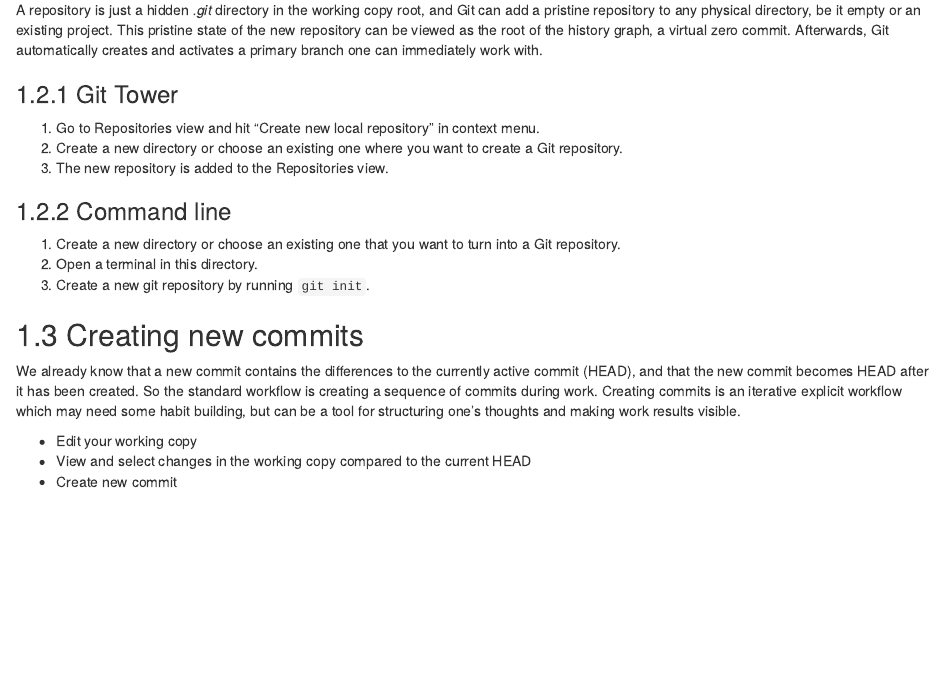
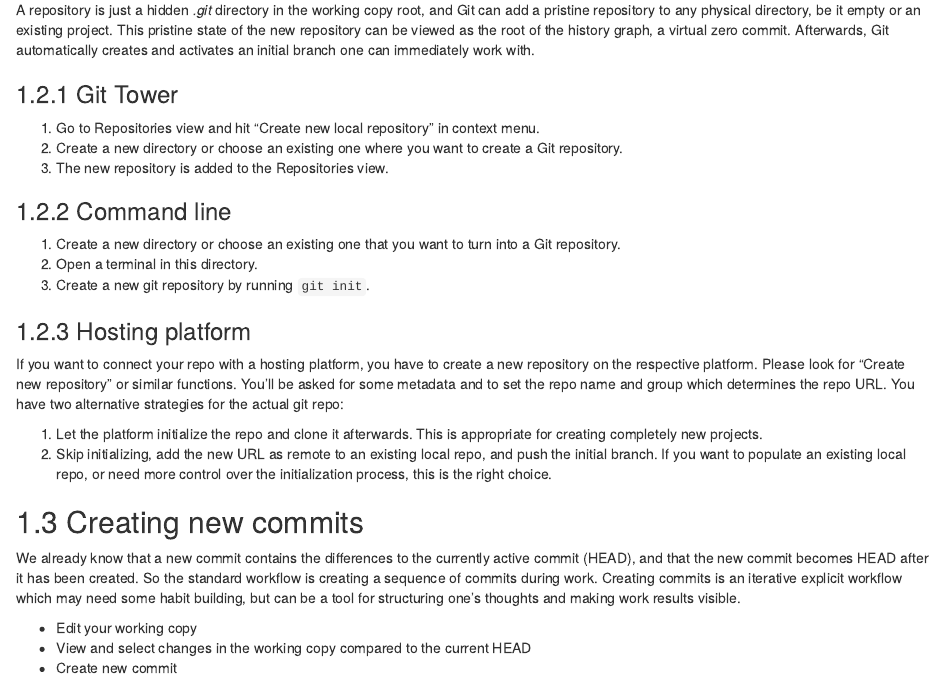
Before and after one commit to sfb-135-nowa/version-control, an R Markdown document (source/handout/01-05-workflow.Rmd): the page in a window 1100 px wide, from 1320 px down. Rendered offline with R 4.5, knitr and Pandoc, with nearby package versions; drawn as R Markdown's standard HTML page in place of the format the file asks for.

Commit message:
Handout: Add creating new repos on hosting platform

```diff
--- a/source/handout/01-05-workflow.Rmd
+++ b/source/handout/01-05-workflow.Rmd
@@ -81,7 +81,7 @@ git config --global init.defaultBranch main
 A repository is just a hidden _.git_ directory in the working copy root,
 and Git can add a pristine repository to any physical directory, be it empty or an existing project.
 This pristine state of the new repository can be viewed as the root of the history graph, a virtual zero commit.
-Afterwards, Git automatically creates and activates a primary branch one can immediately work with.
+Afterwards, Git automatically creates and activates an initial branch one can immediately work with.
 
 ### Git Tower
 
@@ -94,6 +94,18 @@ Afterwards, Git automatically creates and activates a primary branch one can imm
 1. Create a new directory or choose an existing one that you want to turn into a Git repository.
 2. Open a terminal in this directory.
 3. Create a new git repository by running `git init`.
+
+### Hosting platform
+
+If you want to connect your repo with a hosting platform, you have to create a new repository on the respective platform.
+Please look for “Create new repository” or similar functions.
+You'll be asked for some metadata and to set the repo name and group which determines the repo URL.
+You have two alternative strategies for the actual git repo:
+
+1. Let the platform initialize the repo and clone it afterwards.
+   This is appropriate for creating completely new projects.
+2. Skip initializing, add the new URL as remote to an existing local repo, and push the initial branch.
+   If you want to populate an existing local repo, or need more control over the initialization process, this is the right choice.
 
 ## Creating new commits
 
```
